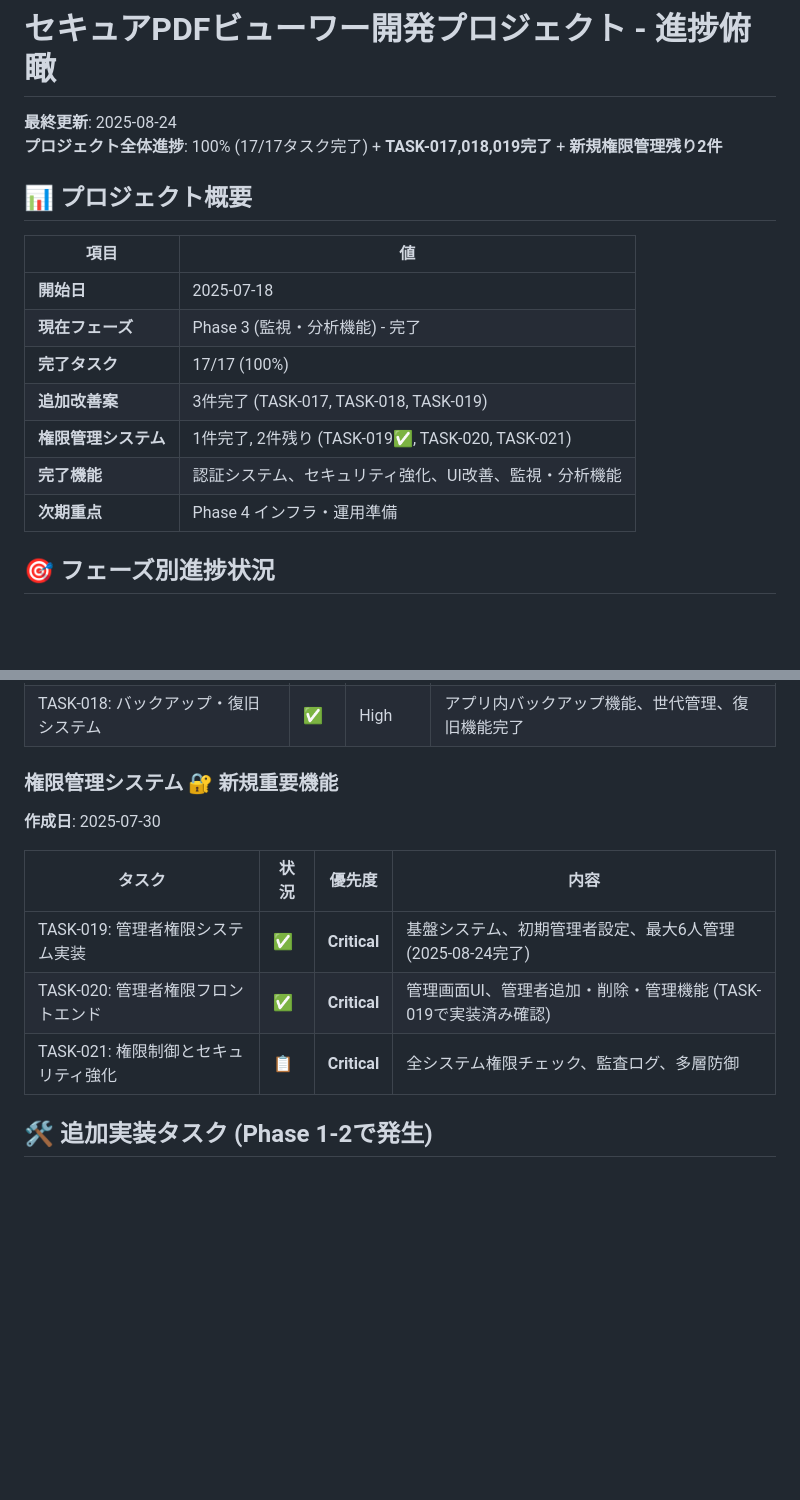
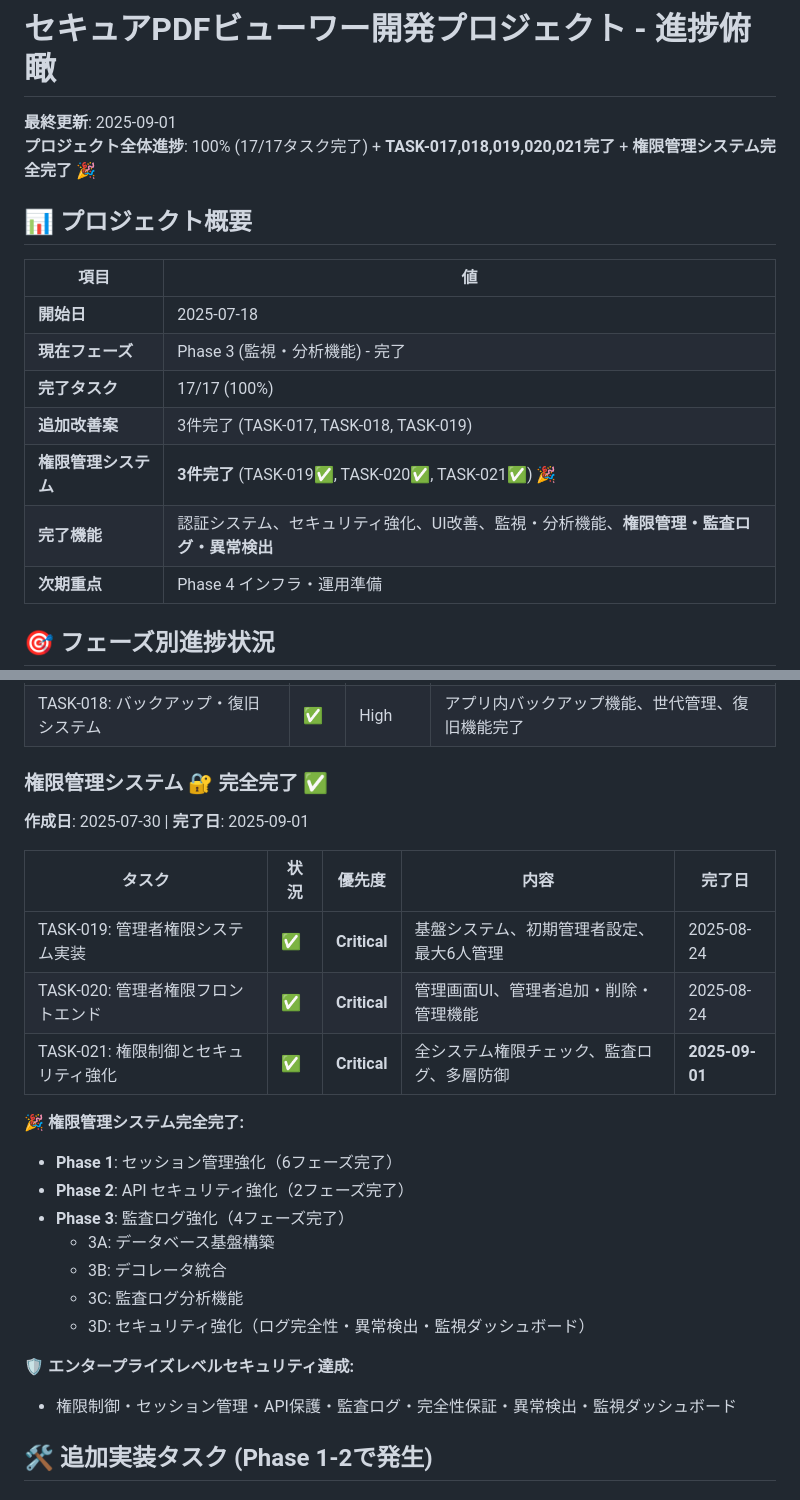
Before and after one commit to shimesaba-type0/secure-pdf-viewer, a Markdown page: tickets/tasks/PROGRESS_OVERVIEW.md, 2 parts joined by grey strips. GitHub-like rendering; blank space fills up the shorter version.

```diff
--- a/tickets/tasks/PROGRESS_OVERVIEW.md
+++ b/tickets/tasks/PROGRESS_OVERVIEW.md
@@ -1,7 +1,7 @@
 # セキュアPDFビューワー開発プロジェクト - 進捗俯瞰
 
-**最終更新**: 2025-08-24
-**プロジェクト全体進捗**: 100% (17/17タスク完了) + **TASK-017,018,019完了** + **新規権限管理残り2件**
+**最終更新**: 2025-09-01
+**プロジェクト全体進捗**: 100% (17/17タスク完了) + **TASK-017,018,019,020,021完了** + **権限管理システム完全完了** 🎉
 
 ## 📊 プロジェクト概要
 
@@ -11,8 +11,8 @@
 | **現在フェーズ** | Phase 3 (監視・分析機能) - 完了 |
 | **完了タスク** | 17/17 (100%) |
 | **追加改善案** | 3件完了 (TASK-017, TASK-018, TASK-019) |
-| **権限管理システム** | 1件完了, 2件残り (TASK-019✅, TASK-020, TASK-021) |
-| **完了機能** | 認証システム、セキュリティ強化、UI改善、監視・分析機能 |
+| **権限管理システム** | **3件完了** (TASK-019✅, TASK-020✅, TASK-021✅) 🎉 |
+| **完了機能** | 認証システム、セキュリティ強化、UI改善、監視・分析機能、**権限管理・監査ログ・異常検出** |
 | **次期重点** | Phase 4 インフラ・運用準備 |
 
 ## 🎯 フェーズ別進捗状況
@@ -87,14 +87,26 @@
 | TASK-017: 管理画面レスポンシブ改善 | ✅ | Medium | モバイル・タブレット操作性向上 (2025-07-31完了) |
 | TASK-018: バックアップ・復旧システム | ✅ | High | アプリ内バックアップ機能、世代管理、復旧機能完了 |
 
-### 権限管理システム 🔐 **新規重要機能**
-**作成日**: 2025-07-30
+### 権限管理システム 🔐 **完全完了** ✅
+**作成日**: 2025-07-30 | **完了日**: 2025-09-01
 
-| タスク | 状況 | 優先度 | 内容 |
-|--------|------|--------|------|
-| TASK-019: 管理者権限システム実装 | ✅ | **Critical** | 基盤システム、初期管理者設定、最大6人管理 (2025-08-24完了) |
-| TASK-020: 管理者権限フロントエンド | ✅ | **Critical** | 管理画面UI、管理者追加・削除・管理機能 (TASK-019で実装済み確認) |
-| TASK-021: 権限制御とセキュリティ強化 | 📋 | **Critical** | 全システム権限チェック、監査ログ、多層防御 |
+| タスク | 状況 | 優先度 | 内容 | 完了日 |
+|--------|------|--------|------|--------|
+| TASK-019: 管理者権限システム実装 | ✅ | **Critical** | 基盤システム、初期管理者設定、最大6人管理 | 2025-08-24 |
+| TASK-020: 管理者権限フロントエンド | ✅ | **Critical** | 管理画面UI、管理者追加・削除・管理機能 | 2025-08-24 |
+| TASK-021: 権限制御とセキュリティ強化 | ✅ | **Critical** | 全システム権限チェック、監査ログ、多層防御 | **2025-09-01** |
+
+**🎉 権限管理システム完全完了:**
+- **Phase 1**: セッション管理強化（6フェーズ完了）
+- **Phase 2**: API セキュリティ強化（2フェーズ完了）
+- **Phase 3**: 監査ログ強化（4フェーズ完了）
+  - 3A: データベース基盤構築
+  - 3B: デコレータ統合
+  - 3C: 監査ログ分析機能
+  - 3D: セキュリティ強化（ログ完全性・異常検出・監視ダッシュボード）
+
+**🛡️ エンタープライズレベルセキュリティ達成:**
+- 権限制御・セッション管理・API保護・監査ログ・完全性保証・異常検出・監視ダッシュボード
 
 ## 🛠️ 追加実装タスク (Phase 1-2で発生)
 
```
Also changed, not shown: other parts of tickets/tasks/PROGRESS_OVERVIEW.md (+24 -15 lines).
